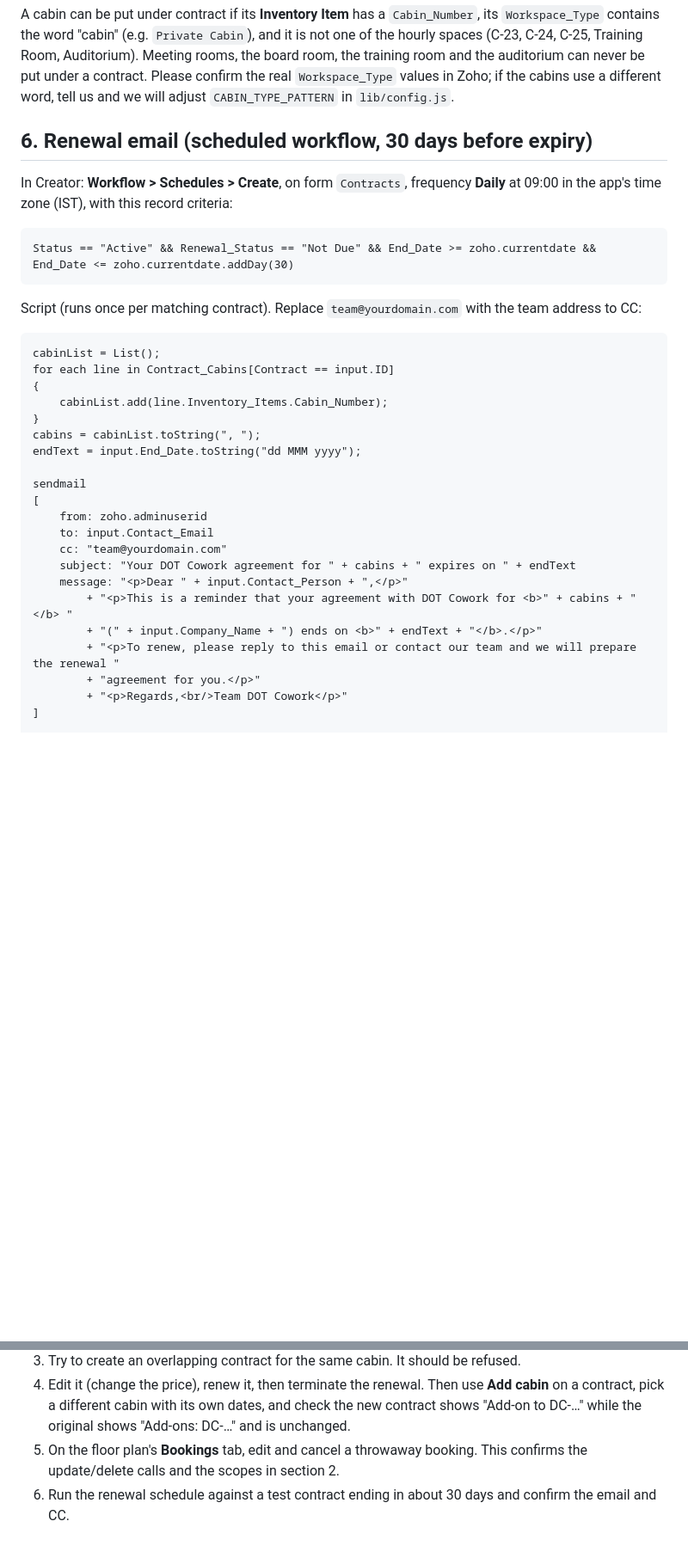
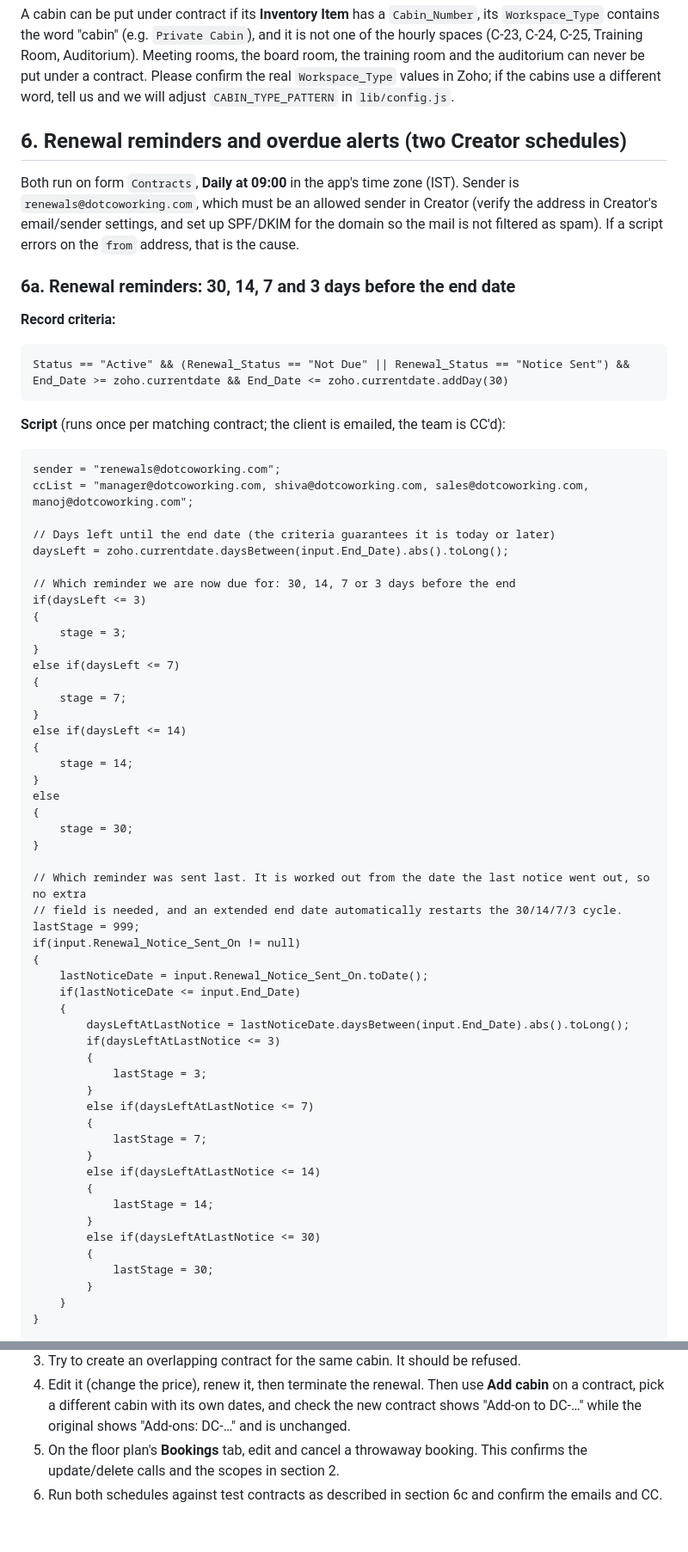
Before and after one commit to dothubspaces-sudo/dotcowork-inventory, a Markdown page: docs/zoho-setup.md, 2 parts joined by grey strips. Shown at 86% size. Rendered like a GitHub page; blank space fills up the shorter version.

````diff
--- a/docs/zoho-setup.md
+++ b/docs/zoho-setup.md
@@ -86,37 +86,73 @@ Training Room, Auditorium). Meeting rooms, the board room, the training room and
 put under a contract. Please confirm the real `Workspace_Type` values in Zoho; if the cabins use a different
 word, tell us and we will adjust `CABIN_TYPE_PATTERN` in `lib/config.js`.
 
-## 6. Renewal email (scheduled workflow, 30 days before expiry)
+## 6. Renewal reminders and overdue alerts (two Creator schedules)
 
-In Creator: **Workflow > Schedules > Create**, on form `Contracts`, frequency **Daily** at 09:00 in the
-app's time zone (IST), with this record criteria:
+Both run on form `Contracts`, **Daily at 09:00** in the app's time zone (IST). Sender is
+`renewals@dotcoworking.com`, which must be an allowed sender in Creator (verify the address in Creator's email/sender
+settings, and set up SPF/DKIM for the domain so the mail is not filtered as spam). If a script errors on the `from`
+address, that is the cause.
+
+### 6a. Renewal reminders: 30, 14, 7 and 3 days before the end date
+
+**Record criteria:**
 
 ```
-Status == "Active" && Renewal_Status == "Not Due" && End_Date >= zoho.currentdate && End_Date <= zoho.currentdate.addDay(30)
+Status == "Active" && (Renewal_Status == "Not Due" || Renewal_Status == "Notice Sent") && End_Date >= zoho.currentdate && End_Date <= zoho.currentdate.addDay(30)
 ```
 
-Script (runs once per matching contract). Replace `team@yourdomain.com` with the team address to CC:
+**Script** (runs once per matching contract; the client is emailed, the team is CC'd):
 
 ```deluge
-cabinList = List();
-for each line in Contract_Cabins[Contract == input.ID]
+sender = "renewals@dotcoworking.com";
+ccList = "manager@dotcoworking.com, shiva@dotcoworking.com, sales@dotcoworking.com, manoj@dotcoworking.com";
+
+// Days left until the end date (the criteria guarantees it is today or later)
+daysLeft = zoho.currentdate.daysBetween(input.End_Date).abs().toLong();
+
+// Which reminder we are now due for: 30, 14, 7 or 3 days before the end
+if(daysLeft <= 3)
 {
-	cabinList.add(line.Inventory_Items.Cabin_Number);
+	stage = 3;
 }
-cabins = cabinList.toString(", ");
-endText = input.End_Date.toString("dd MMM yyyy");
+else if(daysLeft <= 7)
+{
+	stage = 7;
+}
+else if(daysLeft <= 14)
+{
+	stage = 14;
+}
+else
+{
+	stage = 30;
+}
 
-sendmail
-[
-	from: zoho.adminuserid
-	to: input.Contact_Email
-	cc: "team@yourdomain.com"
-	subject: "Your DOT Cowork agreement for " + cabins + " expires on " + endText
-	message: "<p>Dear " + input.Contact_Person + ",</p>"
-		+ "<p>This is a reminder that your agreement with DOT Cowork for <b>" + cabins + "</b> "
-		+ "(" + input.Company_Name + ") ends on <b>" + endText + "</b>.</p>"
-		+ "<p>To renew, please reply to this email or contact our team and we will prepare the renewal "
-		+ "agreement for you.</p>"
-		+ "<p>Regards,<br/>Team DOT Cowork</p>"
-]
+// Which reminder was sent last. It is worked out from the date the last notice went out, so no extra
+// field is needed, and an extended end date automatically restarts the 30/14/7/3 cycle.
+lastStage = 999;
+if(input.Renewal_Notice_Sent_On != null)
+{
+	lastNoticeDate = input.Renewal_Notice_Sent_On.toDate();
+	if(lastNoticeDate <= input.End_Date)
+	{
+		daysLeftAtLastNotice = lastNoticeDate.daysBetween(input.End_Date).abs().toLong();
+		if(daysLeftAtLastNotice <= 3)
+		{
+			lastStage = 3;
+		}
+		else if(daysLeftAtLastNotice <= 7)
+		{
+			lastStage = 7;
+		}
+		else if(daysLeftAtLastNotice <= 14)
+		{
+			lastStage = 14;
+		}
+		else if(daysLeftAtLastNotice <= 30)
+		{
+			lastStage = 30;
+		}
+	}
+}
 
@@ -154,4 +277,4 @@ The code has been tested against a mock of Creator's API, not the live account.
    shows "Add-on to DC-…" while the original shows "Add-ons: DC-…" and is unchanged.
 5. On the floor plan's **Bookings** tab, edit and cancel a throwaway booking. This confirms the update/delete
    calls and the scopes in section 2.
-6. Run the renewal schedule against a test contract ending in about 30 days and confirm the email and CC.
+6. Run both schedules against test contracts as described in section 6c and confirm the emails and CC.
````
Also changed, not shown: other parts of docs/zoho-setup.md (+97 -10 lines).
